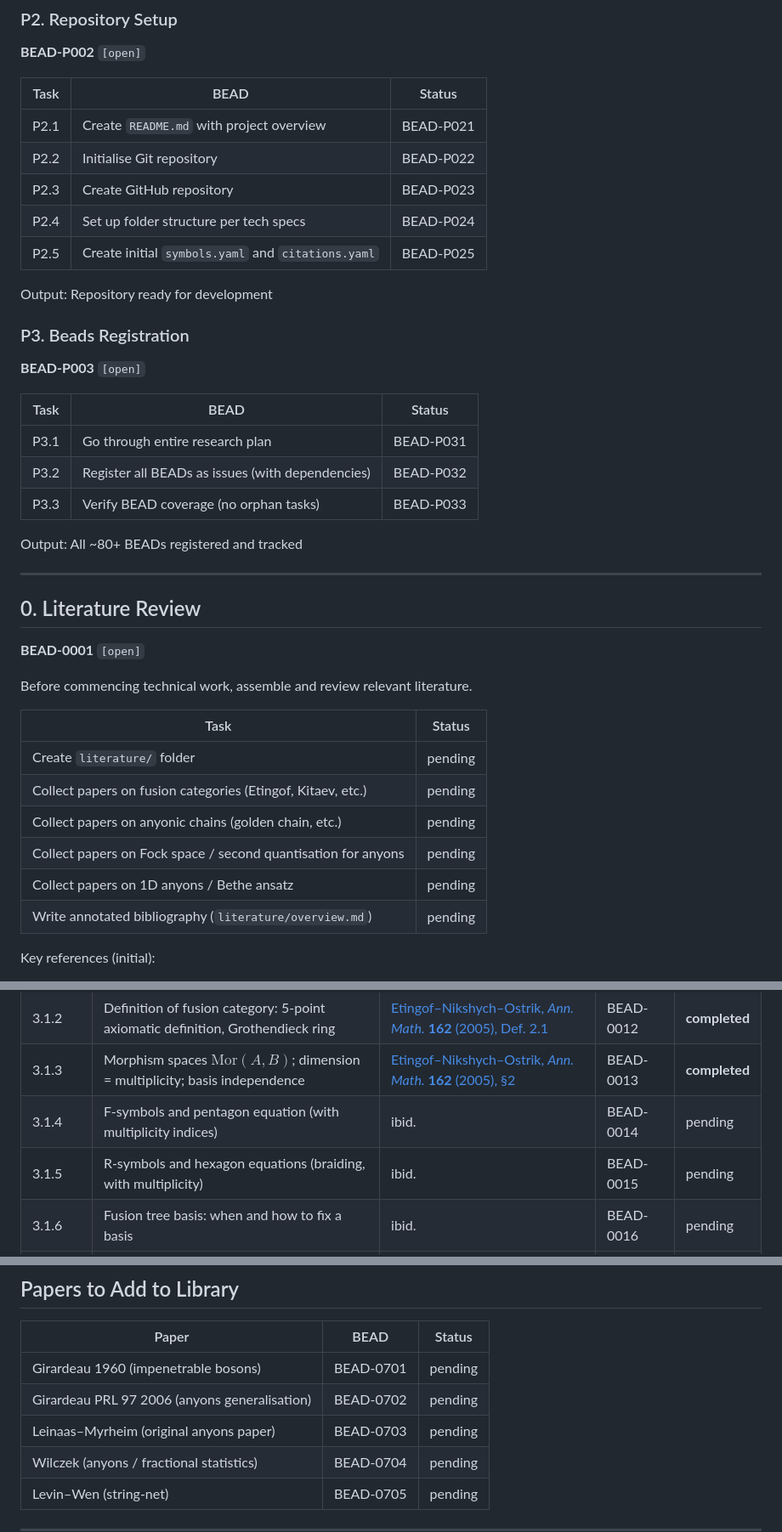
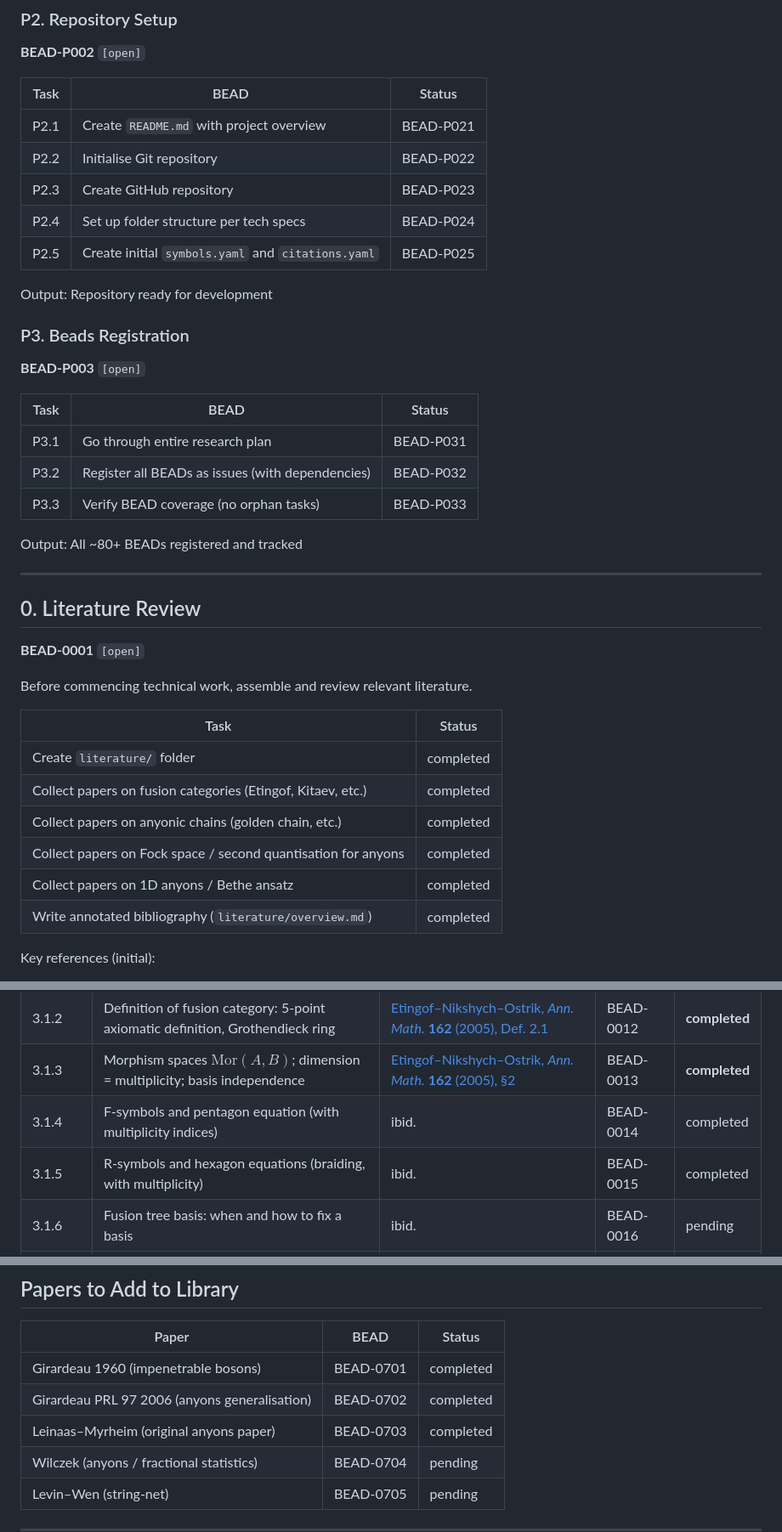
Before and after one commit to tobiasosborne/microscopic-mobile-anyons, a Markdown page: research_plan.md, 3 parts joined by grey strips. Shown: that part at 85% size. Rendered like a GitHub page.

```diff
--- a/research_plan.md
+++ b/research_plan.md
@@ -38,7 +38,7 @@ Output: `agents.md`
 |------|------|--------|
 | P2.1 | Create `README.md` with project overview | BEAD-P021 | completed |
 | P2.2 | Initialise Git repository | BEAD-P022 | completed |
-| P2.3 | Create GitHub repository | BEAD-P023 | pending |
+| P2.3 | Create GitHub repository | BEAD-P023 | completed |
 | P2.4 | Set up folder structure per tech specs | BEAD-P024 | completed |
 | P2.5 | Create initial `symbols.yaml` and `citations.yaml` | BEAD-P025 | completed |
 
@@ -50,9 +50,9 @@ Output: Repository ready for development
 
 | Task | BEAD | Status |
 |------|------|--------|
-| P3.1 | Go through entire research plan | BEAD-P031 | pending |
-| P3.2 | Register all BEADs as issues (with dependencies) | BEAD-P032 | pending |
-| P3.3 | Verify BEAD coverage (no orphan tasks) | BEAD-P033 | pending |
+| P3.1 | Go through entire research plan | BEAD-P031 | completed |
+| P3.2 | Register all BEADs as issues (with dependencies) | BEAD-P032 | completed |
+| P3.3 | Verify BEAD coverage (no orphan tasks) | BEAD-P033 | completed |
 
 Output: All ~80+ BEADs registered and tracked
 
@@ -66,12 +66,12 @@ Before commencing technical work, assemble and review relevant literature.
 
 | Task | Status |
 |------|--------|
-| Create `literature/` folder | pending |
-| Collect papers on fusion categories (Etingof, Kitaev, etc.) | pending |
-| Collect papers on anyonic chains (golden chain, etc.) | pending |
-| Collect papers on Fock space / second quantisation for anyons | pending |
-| Collect papers on 1D anyons / Bethe ansatz | pending |
-| Write annotated bibliography (`literature/overview.md`) | pending |
+| Create `literature/` folder | completed |
+| Collect papers on fusion categories (Etingof, Kitaev, etc.) | completed |
+| Collect papers on anyonic chains (golden chain, etc.) | completed |
+| Collect papers on Fock space / second quantisation for anyons | completed |
+| Collect papers on 1D anyons / Bethe ansatz | completed |
+| Write annotated bibliography (`literature/overview.md`) | completed |
 
 Key references (initial):
 - Etingof et al., *Tensor Categories* (book)
@@ -117,8 +117,8 @@ Define fusion rings and fusion categories with full mathematical rigour. **Criti
 | 3.1.1 | Definition of fusion ring: simple objects, fusion rules $N_{ij}^k$, involution | [Etingof–Nikshych–Ostrik, *Ann. Math.* **162** (2005), Def. 3.1](https://doi.org/10.4007/annals.2005.162.581) | BEAD-0011 | **completed** |
 | 3.1.2 | Definition of fusion category: 5-point axiomatic definition, Grothendieck ring | [Etingof–Nikshych–Ostrik, *Ann. Math.* **162** (2005), Def. 2.1](https://doi.org/10.4007/annals.2005.162.581) | BEAD-0012 | **completed** |
 | 3.1.3 | Morphism spaces $\mathrm{Mor}(A, B)$; dimension = multiplicity; basis independence | [Etingof–Nikshych–Ostrik, *Ann. Math.* **162** (2005), §2](https://doi.org/10.4007/annals.2005.162.581) | BEAD-0013 | **completed** |
-| 3.1.4 | F-symbols and pentagon equation (with multiplicity indices) | ibid. | BEAD-0014 | pending |
-| 3.1.5 | R-symbols and hexagon equations (braiding, with multiplicity) | ibid. | BEAD-0015 | pending |
+| 3.1.4 | F-symbols and pentagon equation (with multiplicity indices) | ibid. | BEAD-0014 | completed |
+| 3.1.5 | R-symbols and hexagon equations (braiding, with multiplicity) | ibid. | BEAD-0015 | completed |
 | 3.1.6 | Fusion tree basis: when and how to fix a basis | ibid. | BEAD-0016 | pending |
 | 3.1.7 | Examples: Fibonacci (mult-free), Ising (mult-free), $\mathbb{Z}_N$, others with multiplicity | ibid. | BEAD-0017 | pending |
 | 3.1.8 | Julia implementation of fusion category data structure | — | BEAD-0018 | pending |
@@ -601,9 +601,9 @@ LaTeX     Compile   Code       Figures    Assemble   Review     Integrate
 
 | Paper | BEAD | Status |
 |-------|------|--------|
-| Girardeau 1960 (impenetrable bosons) | BEAD-0701 | pending |
-| Girardeau PRL 97 2006 (anyons generalisation) | BEAD-0702 | pending |
-| Leinaas–Myrheim (original anyons paper) | BEAD-0703 | pending |
+| Girardeau 1960 (impenetrable bosons) | BEAD-0701 | completed |
+| Girardeau PRL 97 2006 (anyons generalisation) | BEAD-0702 | completed |
+| Leinaas–Myrheim (original anyons paper) | BEAD-0703 | completed |
 | Wilczek (anyons / fractional statistics) | BEAD-0704 | pending |
 | Levin–Wen (string-net) | BEAD-0705 | pending |
 
```
Also changed, not shown: other parts of research_plan.md (+19 -19 lines).
